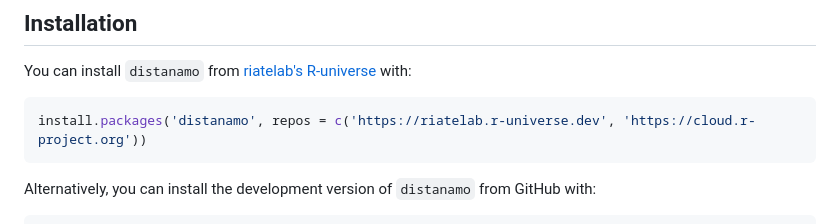
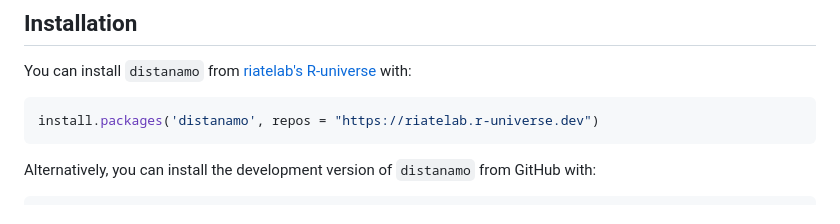
Before and after one commit to riatelab/distanamo, a Markdown page: README.md, the part around the change. Rendered like a GitHub page.

Commit message:
Update README
Improve 'repos' argument for install.packages

````diff
--- a/README.md
+++ b/README.md
@@ -31,7 +31,7 @@ and the rotation/scaling/translating/reflection of one set of points to fit anot
 You can install `distanamo` from [riatelab's R-universe](https://riatelab.r-universe.dev/) with:
 
 ```R
-install.packages('distanamo', repos = c('https://riatelab.r-universe.dev', 'https://cloud.r-project.org'))
+install.packages('distanamo', repos = "https://riatelab.r-universe.dev")
 ```
 
 Alternatively, you can install the development version of `distanamo` from GitHub with:
````
